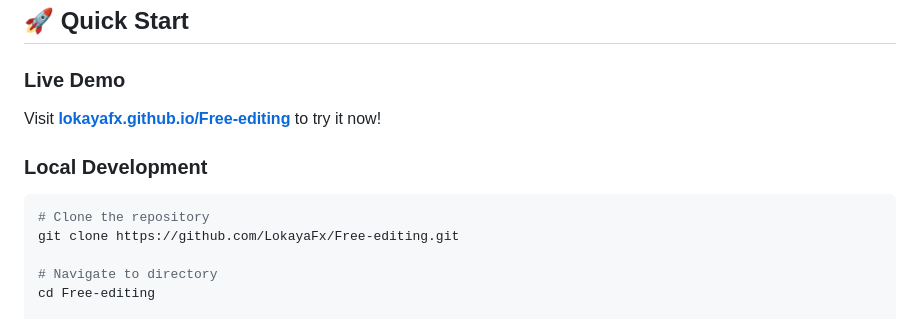
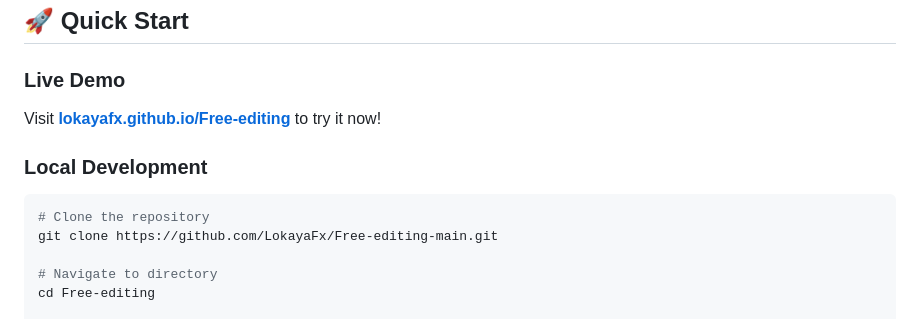
Before and after one commit to LokayaFx/Free-editing-main, a Markdown page: README.md, the part around one of its changes. Rendered like a GitHub page.

Commit message:
Update links in README for main branch

````diff
--- a/README.md
+++ b/README.md
@@ -40,7 +40,7 @@ Visit **[lokayafx.github.io/Free-editing](https://lokayafx.github.io/Free-editin
 
 ```bash
 # Clone the repository
-git clone https://github.com/LokayaFx/Free-editing.git
+git clone https://github.com/LokayaFx/Free-editing-main.git
 
 # Navigate to directory
 cd Free-editing
````
Also changed, not shown: other parts of README.md (+1 -1 lines).
